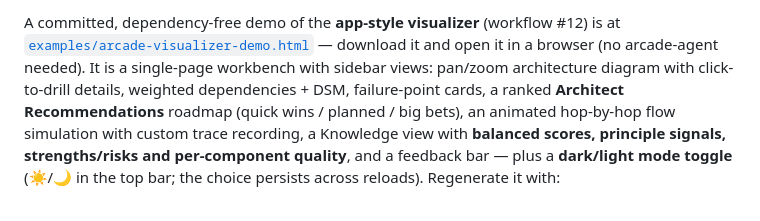
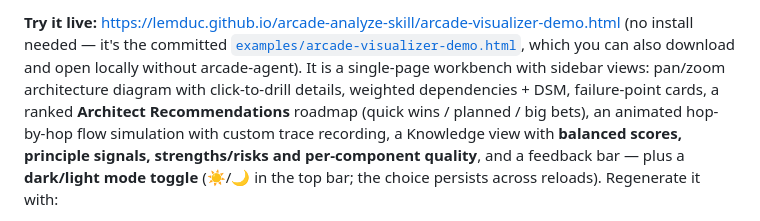
Before and after one commit to lemduc/arcade-analyze-skill, a Markdown page: README.md, the part around one of its changes. Rendered like a GitHub page.

Commit message:
README: link the live visualizer demo on GitHub Pages
The pages.yml workflow publishes examples/ to the site root on merge,
so the demo will be live at arcade-visualizer-demo.html like the other
example reports; the GIF now links there too.

Co-Authored-By: Claude <noreply@anthropic.com>
Claude-Session: https://claude.ai/code/session_01V9yMCN3Y6hb1qcgGWEHN7p

```diff
--- a/README.md
+++ b/README.md
@@ -58,7 +58,8 @@ breakdown, every smell with its explanation, and all six metrics. **View it live
 
-A committed, dependency-free demo of the **app-style visualizer** (workflow #12)
-is at [`examples/arcade-visualizer-demo.html`](examples/arcade-visualizer-demo.html) —
-download it and open it in a browser (no arcade-agent needed). It is a
+**Try it live:** <https://lemduc.github.io/arcade-analyze-skill/arcade-visualizer-demo.html>
+(no install needed — it's the committed
+[`examples/arcade-visualizer-demo.html`](examples/arcade-visualizer-demo.html),
+which you can also download and open locally without arcade-agent). It is a
 single-page workbench with sidebar views: pan/zoom architecture diagram with
 click-to-drill details, weighted dependencies + DSM, failure-point cards, a
 ranked **Architect Recommendations** roadmap (quick wins / planned / big bets),
```
Also changed, not shown: other parts of README.md (+1 -1 lines).
